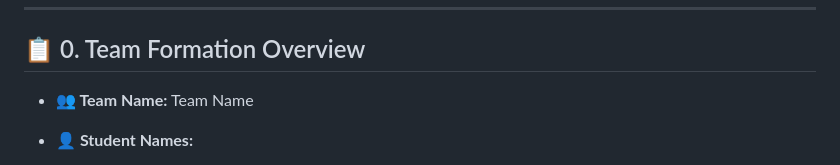
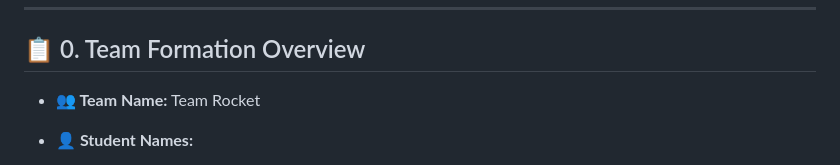
Before and after one commit to MaKSiiMe/Portfolio, a Markdown page: Stage1/Stage_1_report.md, the part around the change. GitHub-like rendering.

```diff
--- a/Stage1/Stage_1_report.md
+++ b/Stage1/Stage_1_report.md
@@ -4,7 +4,7 @@
 
 ## 📋 0. Team Formation Overview
 
-- **👥 Team Name:** Team Name
+- **👥 Team Name:** Team Rocket
 
 - **👤 Student Names:**
   - [TRUEL Maxime](https://github.com/MaKSiiMe) – Project Manager, AI Developer, Game Developer
```
Also changed, not shown: Stage2/Project_Charter.md (+2 -2 lines).
